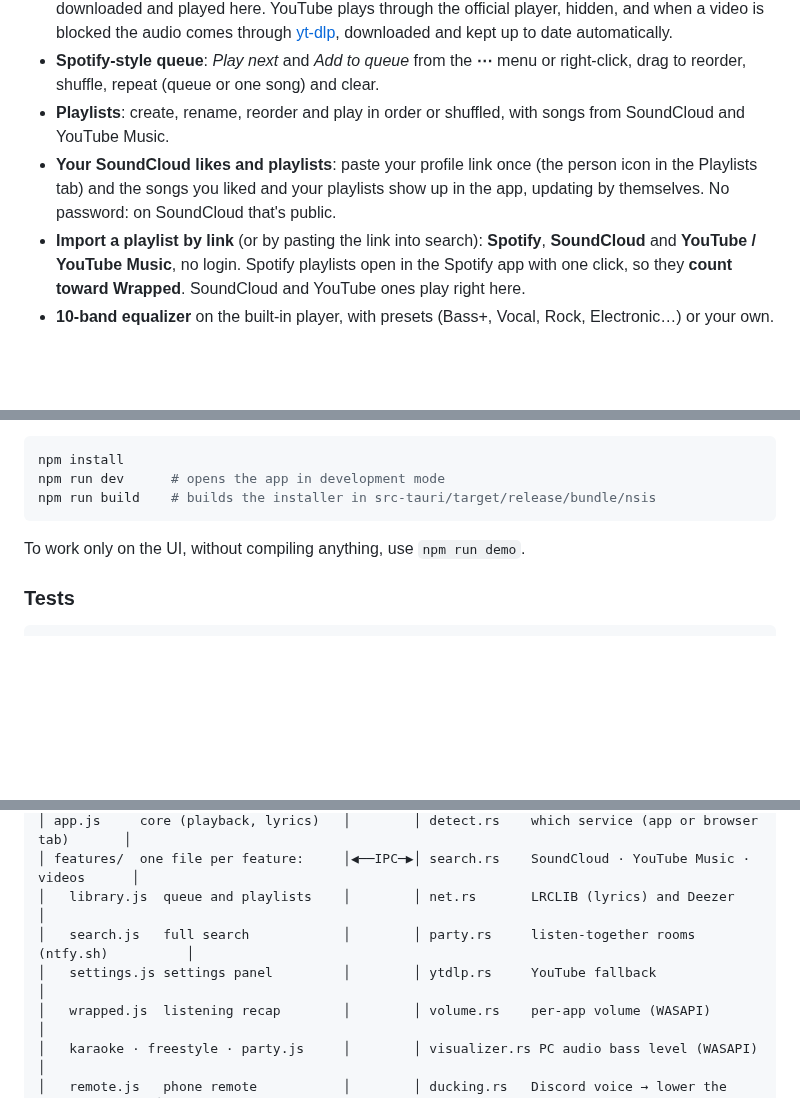
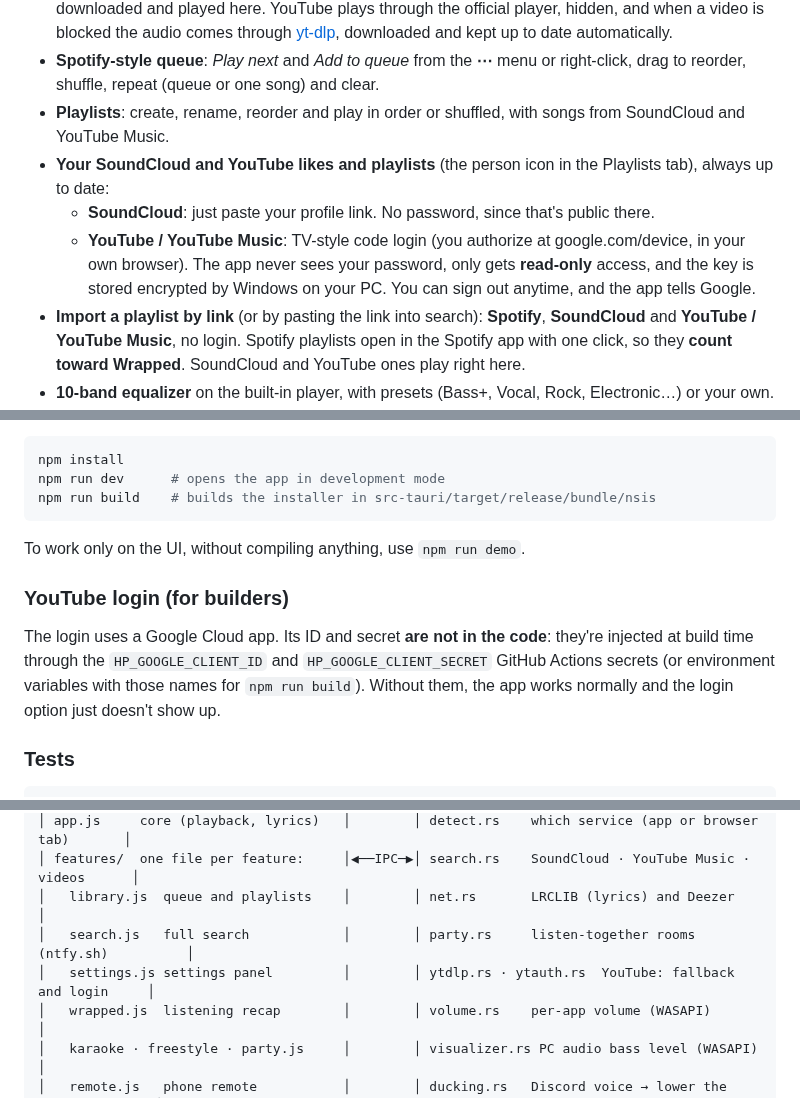
Before and after one commit to Harlezinhuu/HarlePlayer, a Markdown page: README.en.md, 3 parts joined by grey strips. GitHub-like rendering; blank space fills up the shorter version.

````diff
--- a/README.en.md
+++ b/README.en.md
@@ -29,7 +29,9 @@ Works with Spotify, YouTube Music, SoundCloud, Apple Music, Deezer and anything
 - **Plays SoundCloud and YouTube Music inside the app**, no browser needed. SoundCloud audio is downloaded and played here. YouTube plays through the official player, hidden, and when a video is blocked the audio comes through [yt-dlp](https://github.com/yt-dlp/yt-dlp), downloaded and kept up to date automatically.
 - **Spotify-style queue**: *Play next* and *Add to queue* from the **⋯** menu or right-click, drag to reorder, shuffle, repeat (queue or one song) and clear.
 - **Playlists**: create, rename, reorder and play in order or shuffled, with songs from SoundCloud and YouTube Music.
-- **Your SoundCloud likes and playlists**: paste your profile link once (the person icon in the Playlists tab) and the songs you liked and your playlists show up in the app, updating by themselves. No password: on SoundCloud that's public.
+- **Your SoundCloud and YouTube likes and playlists** (the person icon in the Playlists tab), always up to date:
+  - **SoundCloud**: just paste your profile link. No password, since that's public there.
+  - **YouTube / YouTube Music**: TV-style code login (you authorize at google.com/device, in your own browser). The app never sees your password, only gets **read-only** access, and the key is stored encrypted by Windows on your PC. You can sign out anytime, and the app tells Google.
 - **Import a playlist by link** (or by pasting the link into search): **Spotify**, **SoundCloud** and **YouTube / YouTube Music**, no login. Spotify playlists open in the Spotify app with one click, so they **count toward Wrapped**. SoundCloud and YouTube ones play right here.
 - **10-band equalizer** on the built-in player, with presets (Bass+, Vocal, Rock, Electronic…) or your own.
 - **Volume**: of the built-in player, or only of the app that's playing (Spotify, for example) through the Windows mixer, without touching the whole PC's volume.
@@ -139,6 +141,10 @@ npm run build    # builds the installer in src-tauri/target/release/bundle/nsis
 
 To work only on the UI, without compiling anything, use `npm run demo`.
 
+### YouTube login (for builders)
+
+The login uses a Google Cloud app. Its ID and secret **are not in the code**: they're injected at build time through the `HP_GOOGLE_CLIENT_ID` and `HP_GOOGLE_CLIENT_SECRET` GitHub Actions secrets (or environment variables with those names for `npm run build`). Without them, the app works normally and the login option just doesn't show up.
+
 ### Tests
 
 ```bash
@@ -160,7 +166,7 @@ GitHub Actions runs everything on every push and builds the installer. The live
 │ features/  one file per feature:     │◀──IPC─▶│ search.rs    SoundCloud · YouTube Music · videos      │
 │   library.js  queue and playlists    │        │ net.rs       LRCLIB (lyrics) and Deezer               │
 │   search.js   full search            │        │ party.rs     listen-together rooms (ntfy.sh)          │
-│   settings.js settings panel         │        │ ytdlp.rs     YouTube fallback                         │
+│   settings.js settings panel         │        │ ytdlp.rs · ytauth.rs  YouTube: fallback and login     │
 │   wrapped.js  listening recap        │        │ volume.rs    per-app volume (WASAPI)                  │
 │   karaoke · freestyle · party.js     │        │ visualizer.rs PC audio bass level (WASAPI)            │
 │   remote.js   phone remote           │        │ ducking.rs   Discord voice → lower the music          │
````
Also changed, not shown: README.md (+8 -2 lines), yt1.png (added), yt2.png (added), yt3.png (added), 10 other files.
